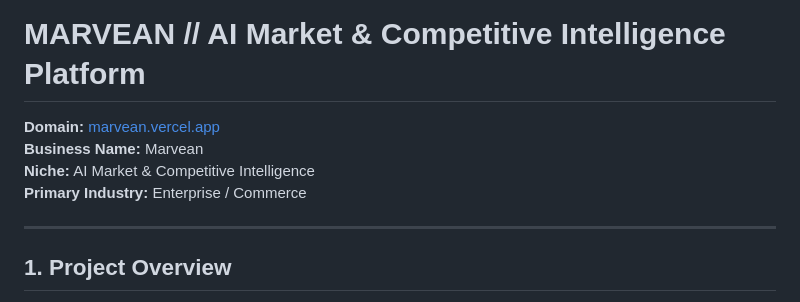
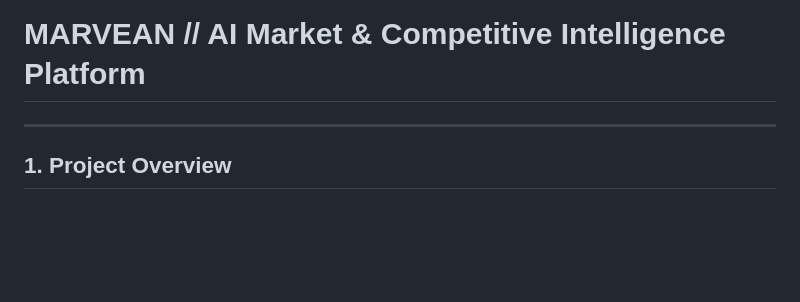
Before and after one commit to anchuselva/marvean, a Markdown page: README.md, the part around the change. Drawn GitHub-style; blank space fills up the shorter version.

Commit message:
Update README to streamline project overview
Removed introductory business details from README.

```diff
--- a/README.md
+++ b/README.md
@@ -1,9 +1,5 @@
 # MARVEAN // AI Market & Competitive Intelligence Platform
 
-**Domain:** [marvean.vercel.app](https://marvean.vercel.app)
-**Business Name:** Marvean
-**Niche:** AI Market & Competitive Intelligence
-**Primary Industry:** Enterprise / Commerce
 
 ---
 
```
